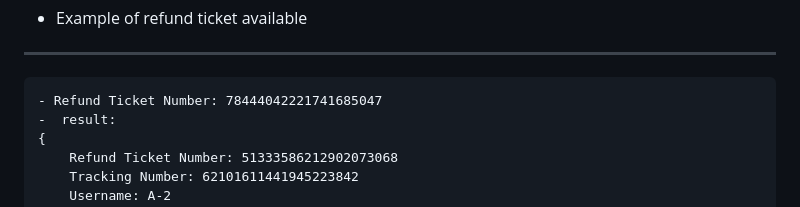
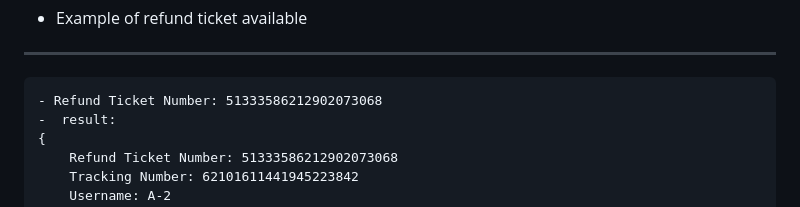
Before and after one commit to AldenSiaZhengHeng/20196637_software, a Markdown page: README.md, the part around the change. Rendered like a GitHub page.

Commit message:
edit wrong refund ticket example

```diff
--- a/README.md
+++ b/README.md
@@ -48,7 +48,7 @@ https://github.com/AldenSiaZhengHeng/20196637_software
 
 - Example of refund ticket available
 *********************************************************
-    - Refund Ticket Number: 78444042221741685047
+    - Refund Ticket Number: 51333586212902073068
     -  result:
     {
         Refund Ticket Number: 51333586212902073068
```
